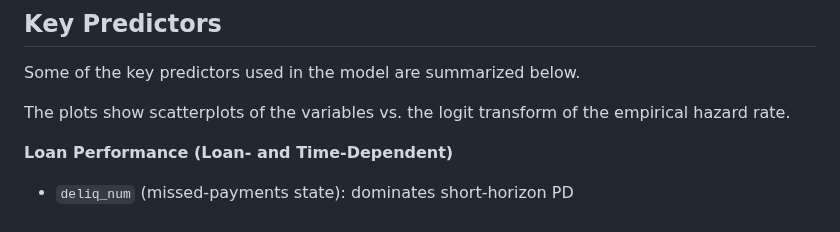
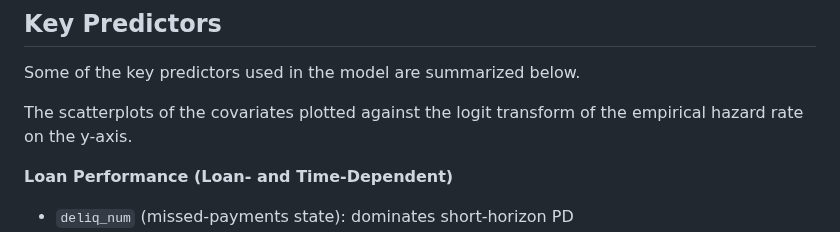
Before and after one commit to antonio-apm/credit-risk-hazard-model, a Markdown page: README.md, the part around the change. Drawn GitHub-style.

```diff
--- a/README.md
+++ b/README.md
@@ -28,7 +28,7 @@
 ## Key Predictors
 Some of the key predictors used in the model are summarized below.
 
-The plots show scatterplots of the variables vs. the logit transform of the empirical hazard rate.
+The scatterplots of the covariates plotted against the logit transform of the empirical hazard rate on the y-axis.
 
 **Loan Performance (Loan- and Time-Dependent)**
 - `deliq_num` (missed-payments state): dominates short-horizon PD
```
